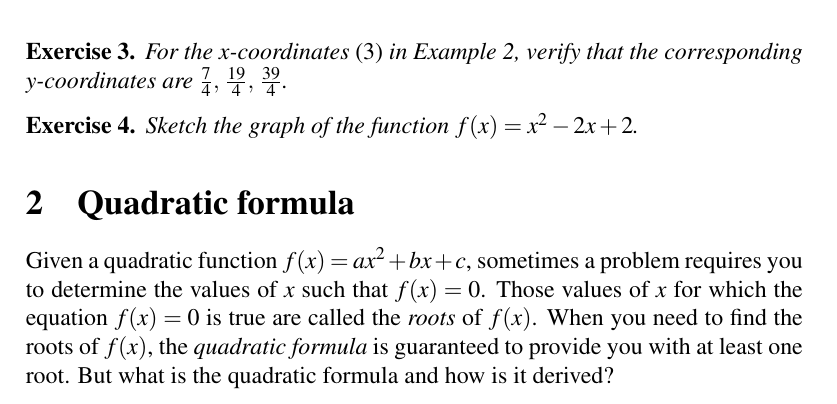
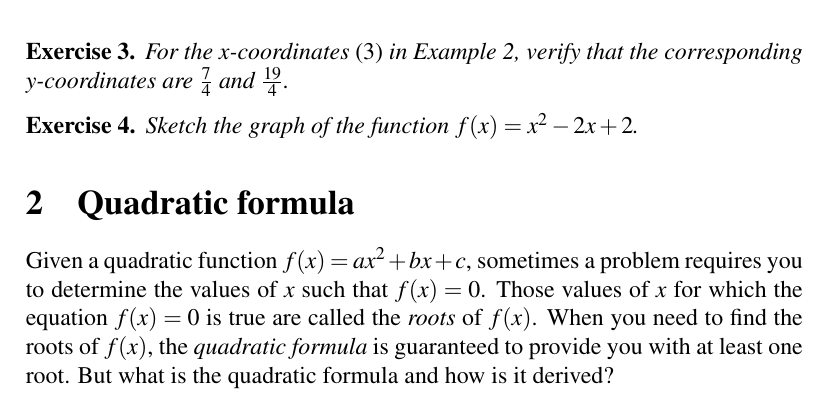
Before and after one commit to mvngu/hsnote, a LaTeX document (07_quadratic-graph.tex): part of page 3 of 10, cut so that both start at the same text. Compiled offline with pdfLaTeX.

Commit message:
Simplify an example and its solution.

```diff
--- a/07_quadratic-graph.tex
+++ b/07_quadratic-graph.tex
@@ -251,8 +251,7 @@ in \Figure{fig:quadratic_graph_a1_b1_c1}.
 \begin{exercise}
 For the $x$-coordinates~\eqref{eqn:a1_b1_c1_x_coordinates} in
 \Example{ex:quadratic_graph_a1_b1_c1}, verify that the corresponding
-$y$-coordinates are
-$\triple{\frac{7}{4}}{\frac{19}{4}}{\frac{39}{4}}$.
+$y$-coordinates are $\frac{7}{4}$ and $\frac{19}{4}$.
 \end{exercise}
 %%
 \ifbool{showSolution}{
@@ -271,7 +270,7 @@ f(1/2)
 \frac{7}{4}.
 \end{align*}
 %%
-For $x = 3/2$ you have
+Finally, for $x = 3/2$ you have
 %%
 \begin{align*}
 f(3/2)
@@ -283,20 +282,6 @@ f(3/2)
 \frac{9}{4} + \frac{6}{4} + \frac{4}{4} \\[4pt]
 &=
 \frac{19}{4}.
-\end{align*}
-%%
-For $x = 5/2$ you have
-%%
-\begin{align*}
-f(5/2)
-&=
-\parenthesis*{\frac{5}{2}}^2 + \frac{5}{2} + 1 \\[4pt]
-&=
-\frac{25}{4} + \frac{5}{2} + 1 \\[4pt]
-&=
-\frac{25}{4} + \frac{10}{4} + \frac{4}{4} \\[4pt]
-&=
-\frac{39}{4}.
 \end{align*}
 \end{solution}
 }{}
```
